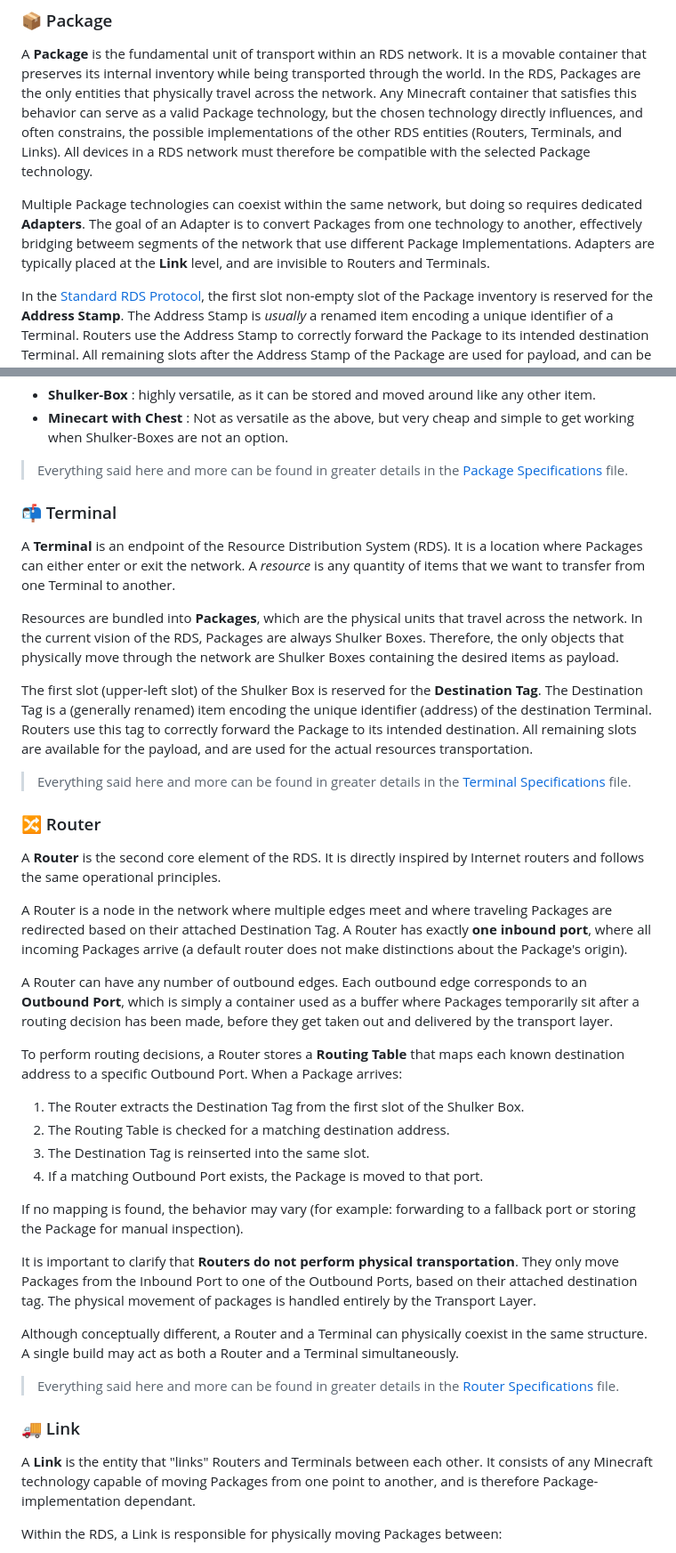
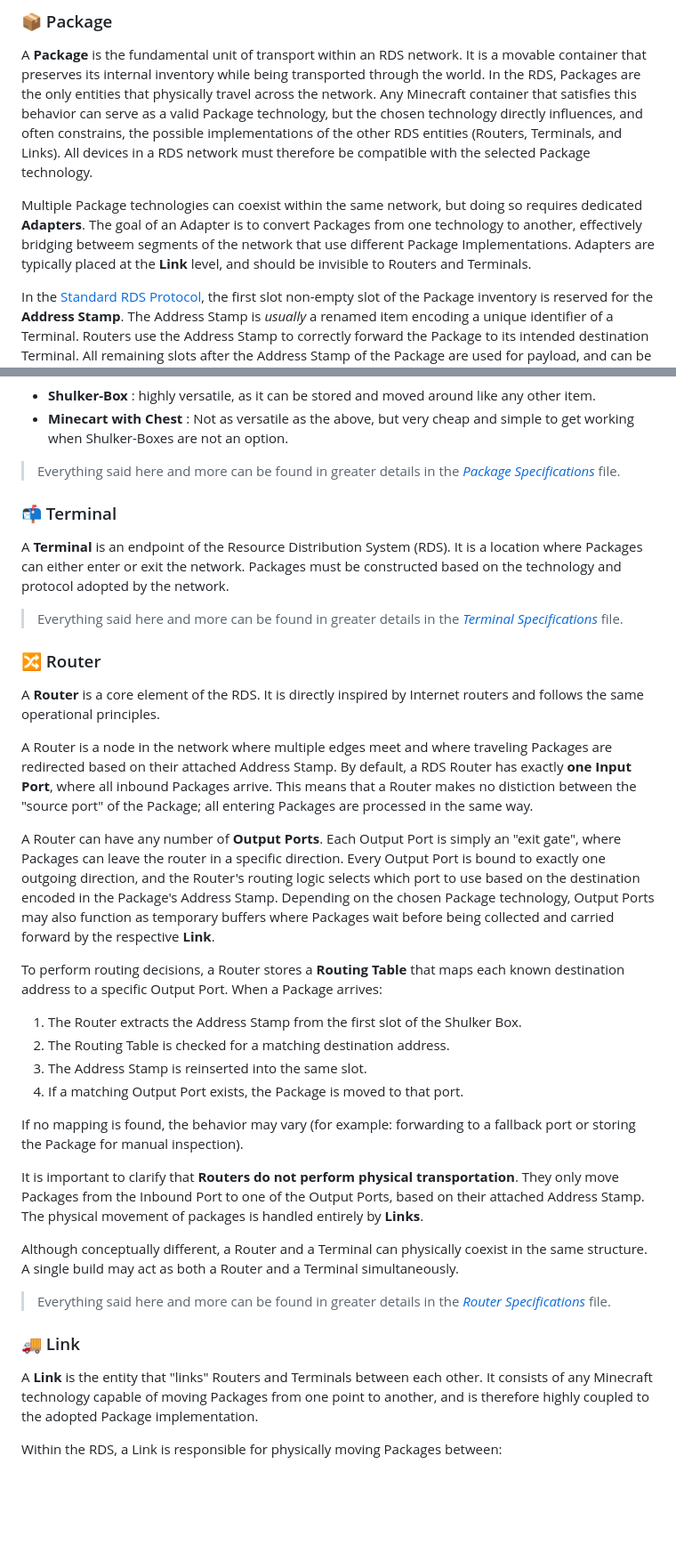
Before and after one commit to franconepippone/mc-industrial-web-framework, a Markdown page: docs/overview.md, 2 parts joined by grey strips. Shown at 89% size. GitHub-like rendering; blank space fills up the shorter version.

Commit message:
major restructure WIP

```diff
--- a/overview.md
+++ b/docs/overview.md
@@ -15,7 +15,7 @@ The backbone of the framework is the **Resource Distribution System (RDS)**, a l
 
 A **Package** is the fundamental unit of transport within an RDS network. It is a movable container that preserves its internal inventory while being transported through the world. In the RDS, Packages are the only entities that physically travel across the network. Any Minecraft container that satisfies this behavior can serve as a valid Package technology, but the chosen technology directly influences, and often constrains, the possible implementations of the other RDS entities (Routers, Terminals, and Links). All devices in a RDS network must therefore be compatible with the selected Package technology.
 
-Multiple Package technologies can coexist within the same network, but doing so requires dedicated **Adapters**. The goal of an Adapter is to convert Packages from one technology to another, effectively bridging betweem segments of the network that use different Package Implementations. Adapters are typically placed at the **Link** level, and are invisible to Routers and Terminals.
+Multiple Package technologies can coexist within the same network, but doing so requires dedicated **Adapters**. The goal of an Adapter is to convert Packages from one technology to another, effectively bridging betweem segments of the network that use different Package Implementations. Adapters are typically placed at the **Link** level, and should be invisible to Routers and Terminals.
 
 In the [Standard RDS Protocol](rds_protocols.md), the first slot non-empty slot of the Package inventory is reserved for the **Address Stamp**. The Address Stamp is *usually* a renamed item encoding a unique identifier of a Terminal. Routers use the Address Stamp to correctly forward the Package to its intended destination Terminal. All remaining slots after the Address Stamp of the Package are used for payload, and can be filled with anything.
 
@@ -25,46 +25,42 @@ Here are some examples of possible Package technology:
 - **Shulker-Box** : highly versatile, as it can be stored and moved around like any other item.
 - **Minecart with Chest** : Not as versatile as the above, but very cheap and simple to get working when Shulker-Boxes are not an option.
 
->Everything said here and more can be found in greater details in the [Package Specifications](package_specs.md) file.
+>Everything said here and more can be found in greater details in the *[Package Specifications](package_specs.md)* file.
 
 ### 📬 Terminal
 
-A **Terminal** is an endpoint of the Resource Distribution System (RDS). It is a location where Packages can either enter or exit the network. A *resource* is any quantity of items that we want to transfer from one Terminal to another.
+A **Terminal** is an endpoint of the Resource Distribution System (RDS). It is a location where Packages can either enter or exit the network. Packages must be constructed based on the technology and protocol adopted by the network.
 
-Resources are bundled into **Packages**, which are the physical units that travel across the network. In the current vision of the RDS, Packages are always Shulker Boxes. Therefore, the only objects that physically move through the network are Shulker Boxes containing the desired items as payload.
-
-The first slot (upper-left slot) of the Shulker Box is reserved for the **Destination Tag**. The Destination Tag is a (generally renamed) item encoding the unique identifier (address) of the destination Terminal. Routers use this tag to correctly forward the Package to its intended destination. All remaining slots are available for the payload, and are used for the actual resources transportation.
-
->Everything said here and more can be found in greater details in the [Terminal Specifications](router_specs.md) file.
+>Everything said here and more can be found in greater details in the *[Terminal Specifications](router_specs.md)* file.
 
 
 ### 🔀 Router
 
-A **Router** is the second core element of the RDS. It is directly inspired by Internet routers and follows the same operational principles.
+A **Router** is a core element of the RDS. It is directly inspired by Internet routers and follows the same operational principles.
 
-A Router is a node in the network where multiple edges meet and where traveling Packages are redirected based on their attached Destination Tag. A Router has exactly **one inbound port**, where all incoming Packages arrive (a default router does not make distinctions about the Package's origin).
+A Router is a node in the network where multiple edges meet and where traveling Packages are redirected based on their attached Address Stamp. By default, a RDS Router has exactly **one Input Port**, where all inbound Packages arrive. This means that a Router makes no distiction between the "source port" of the Package; all entering Packages are processed in the same way.
 
-A Router can have any number of outbound edges. Each outbound edge corresponds to an **Outbound Port**, which is simply a container used as a buffer where Packages temporarily sit after a routing decision has been made, before they get taken out and delivered by the transport layer.
+A Router can have any number of **Output Ports**. Each Output Port is simply an "exit gate", where Packages can leave the router in a specific direction. Every Output Port is bound to exactly one outgoing direction, and the Router's routing logic selects which port to use based on the destination encoded in the Package's Address Stamp. Depending on the chosen Package technology, Output Ports may also function as temporary buffers where Packages wait before being collected and carried forward by the respective **Link**.
 
-To perform routing decisions, a Router stores a **Routing Table** that maps each known destination address to a specific Outbound Port. When a Package arrives:
+To perform routing decisions, a Router stores a **Routing Table** that maps each known destination address to a specific Output Port. When a Package arrives:
 
-1. The Router extracts the Destination Tag from the first slot of the Shulker Box.
+1. The Router extracts the Address Stamp from the first slot of the Shulker Box.
 2. The Routing Table is checked for a matching destination address.
-3. The Destination Tag is reinserted into the same slot.
-4. If a matching Outbound Port exists, the Package is moved to that port.
+3. The Address Stamp is reinserted into the same slot.
+4. If a matching Output Port exists, the Package is moved to that port.
 
 If no mapping is found, the behavior may vary (for example: forwarding to a fallback port or storing the Package for manual inspection).
 
-It is important to clarify that **Routers do not perform physical transportation**. They only move Packages from the Inbound Port to one of the Outbound Ports, based on their attached destination tag. The physical movement of packages is handled entirely by the Transport Layer.
+It is important to clarify that **Routers do not perform physical transportation**. They only move Packages from the Inbound Port to one of the Output Ports, based on their attached Address Stamp. The physical movement of packages is handled entirely by **Links**.
 
 Although conceptually different, a Router and a Terminal can physically coexist in the same structure. A single build may act as both a Router and a Terminal simultaneously.
 
->Everything said here and more can be found in greater details in the [Router Specifications](router_specs.md) file.
+>Everything said here and more can be found in greater details in the *[Router Specifications](router_specs.md)* file.
 
 
 ### 🚚 Link
 
-A **Link** is the entity that "links" Routers and Terminals between each other. It consists of any Minecraft technology capable of moving Packages from one point to another, and is therefore Package-implementation dependant.
+A **Link** is the entity that "links" Routers and Terminals between each other. It consists of any Minecraft technology capable of moving Packages from one point to another, and is therefore highly coupled to the adopted Package implementation.
 
 Within the RDS, a Link is responsible for physically moving Packages between:
 
```
Also changed, not shown: other parts of docs/overview.md (+7 -7 lines), docs/rds_protocols.md (renamed from rds_protocols.md, +3 -3 lines), docs/hierarchical_routing.md (renamed from hierarchical_routing.md), docs/link_specs.md (renamed from link_specs.md), docs/repo_structure.md (renamed from repo_structure.md), docs/router_specs.md (renamed from router_specs.md), media/cyclic-net.gif (renamed from images/cyclic-net.gif), media/network_example1.gif (renamed from images/network_example1.gif), media/two-nets.gif (renamed from images/two-nets.gif), 5 other files.
